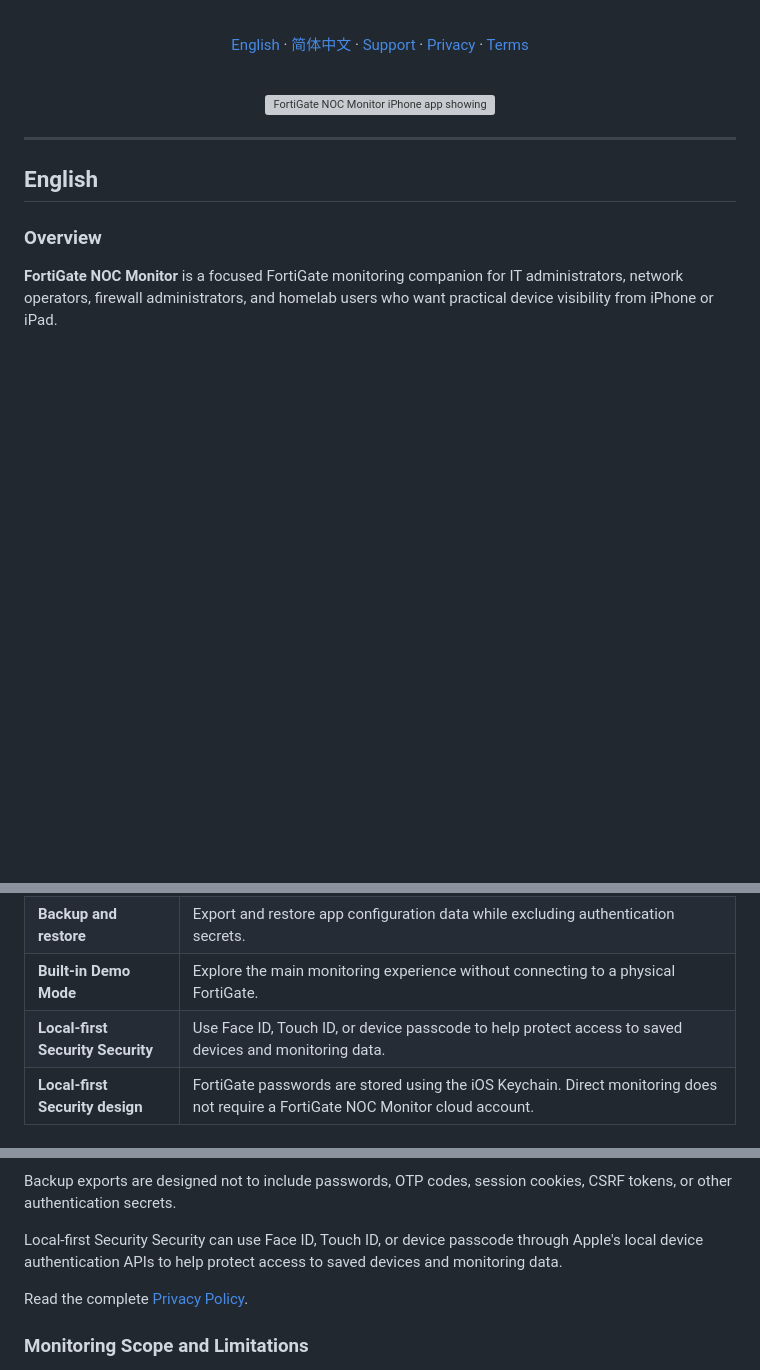
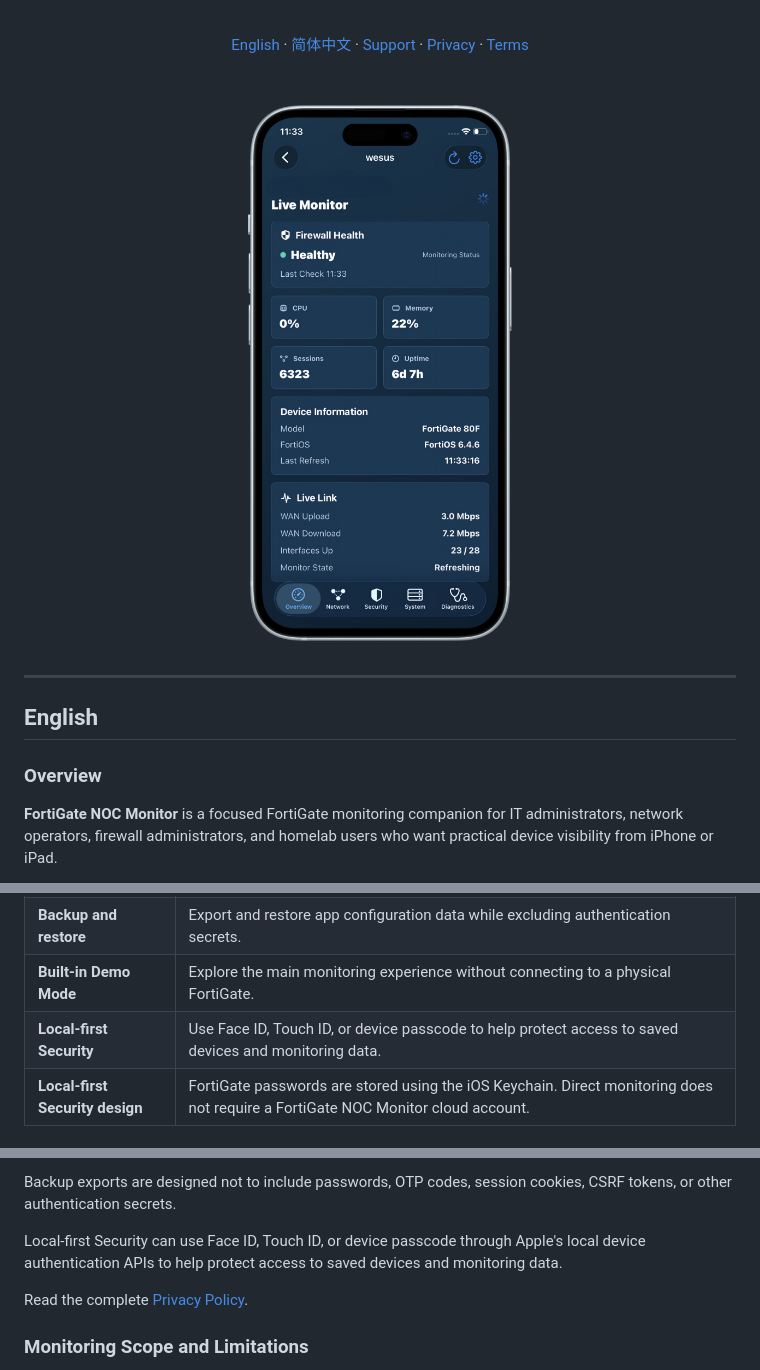
Before and after one commit to cisco-262/NOC-FOR-FGT, a Markdown page: docs/README.md, 3 parts joined by grey strips. GitHub-like rendering; blank space fills up the shorter version; grey boxes are pictures that could not be loaded.

```diff
--- a/docs/README.md
+++ b/docs/README.md
@@ -24,7 +24,7 @@ A local-first iPhone and iPad companion app for FortiGate monitoring, diagnostic
 
 <br>
 
-<img src="assets/images/homepage.png" alt="FortiGate NOC Monitor iPhone app showing FortiGate monitoring entry points" width="300">
+<img src="assets/images/hero-live-monitor.png" alt="FortiGate NOC Monitor Live Monitor screen on iPhone" width="300">
 
 </div>
 
@@ -51,7 +51,7 @@ The app connects directly to FortiGate devices configured by the user and presen
 | **Diagnostics** | Inspect supported API, endpoint, and connection behavior while troubleshooting. |
 | **Backup and restore** | Export and restore app configuration data while excluding authentication secrets. |
 | **Built-in Demo Mode** | Explore the main monitoring experience without connecting to a physical FortiGate. |
-| **Local-first Security Security** | Use Face ID, Touch ID, or device passcode to help protect access to saved devices and monitoring data. |
+| **Local-first Security** | Use Face ID, Touch ID, or device passcode to help protect access to saved devices and monitoring data. |
 | **Local-first Security design** | FortiGate passwords are stored using the iOS Keychain. Direct monitoring does not require a FortiGate NOC Monitor cloud account. |
 
 ### How It Works
@@ -130,7 +130,7 @@ FortiGate NOC Monitor does **not** require:
 
 Backup exports are designed not to include passwords, OTP codes, session cookies, CSRF tokens, or other authentication secrets.
 
-Local-first Security Security can use Face ID, Touch ID, or device passcode through Apple's local device authentication APIs to help protect access to saved devices and monitoring data.
+Local-first Security can use Face ID, Touch ID, or device passcode through Apple's local device authentication APIs to help protect access to saved devices and monitoring data.
 
 Read the complete [Privacy Policy](https://fgt.opshome.run/privacy.html).
 
```
Also changed, not shown: other parts of docs/README.md (+4 -4 lines).
